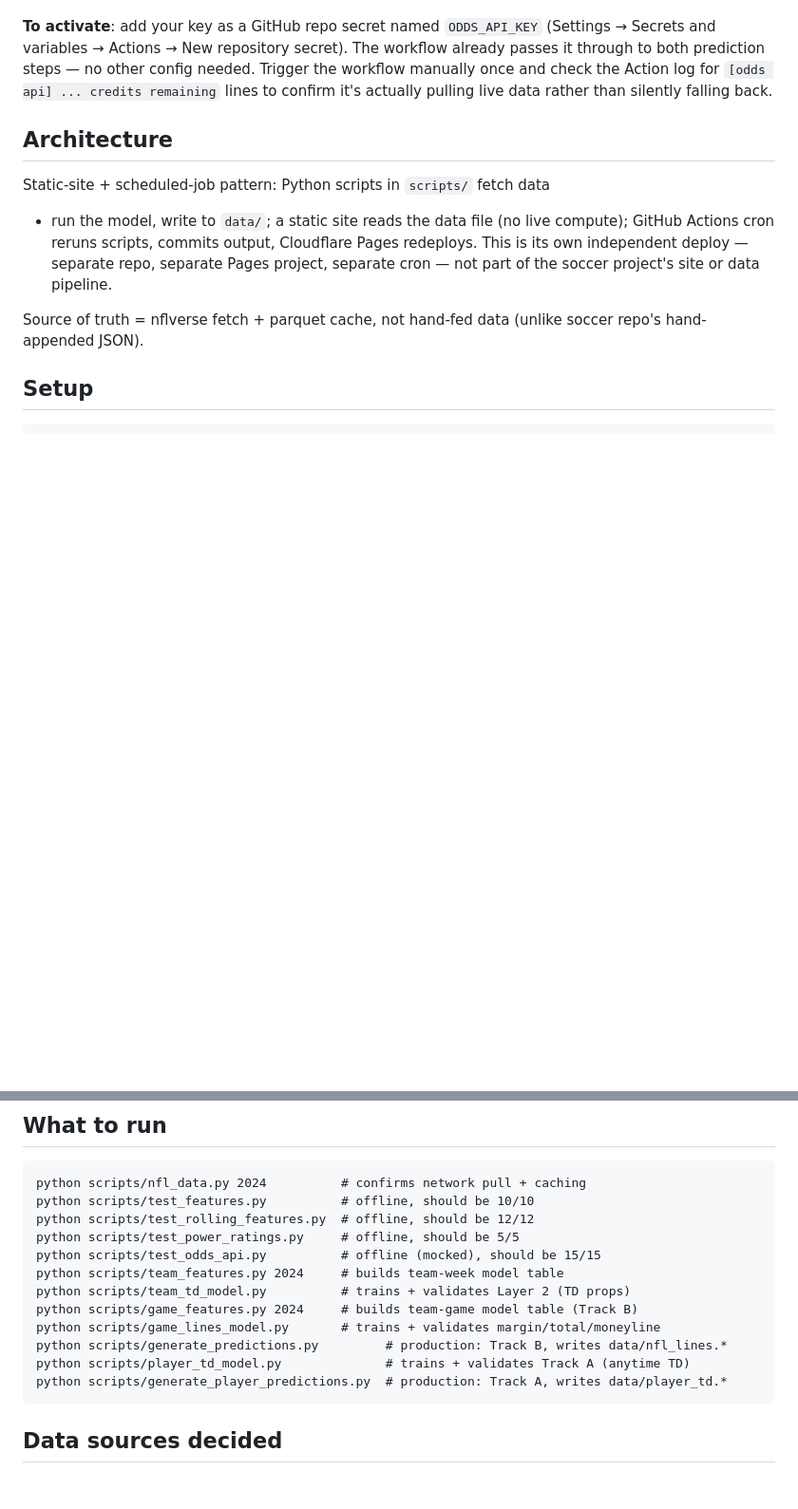
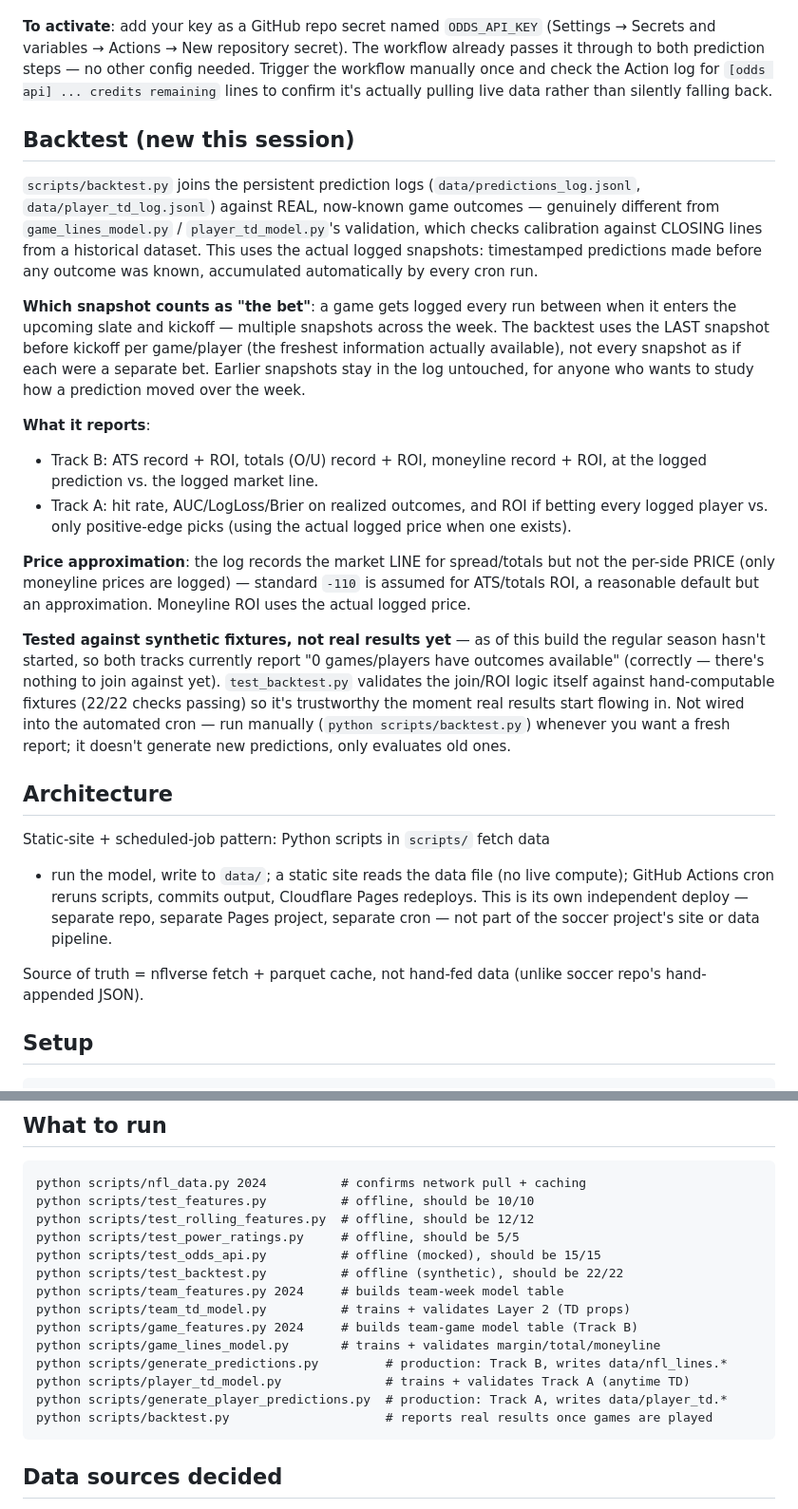
Before and after one commit to jaredpatchett/NFL-Model, a Markdown page: README.md, 2 parts joined by grey strips. Shown at 95% size. GitHub-like rendering; blank space fills up the shorter version.

```diff
--- a/README.md
+++ b/README.md
@@ -356,6 +356,45 @@ config needed. Trigger the workflow manually once and check the Action log
 for `[odds api] ... credits remaining` lines to confirm it's actually
 pulling live data rather than silently falling back.
 
+## Backtest (new this session)
+
+`scripts/backtest.py` joins the persistent prediction logs
+(`data/predictions_log.jsonl`, `data/player_td_log.jsonl`) against REAL,
+now-known game outcomes — genuinely different from `game_lines_model.py` /
+`player_td_model.py`'s validation, which checks calibration against
+CLOSING lines from a historical dataset. This uses the actual logged
+snapshots: timestamped predictions made before any outcome was known,
+accumulated automatically by every cron run.
+
+**Which snapshot counts as "the bet"**: a game gets logged every run
+between when it enters the upcoming slate and kickoff — multiple snapshots
+across the week. The backtest uses the LAST snapshot before kickoff per
+game/player (the freshest information actually available), not every
+snapshot as if each were a separate bet. Earlier snapshots stay in the log
+untouched, for anyone who wants to study how a prediction moved over the
+week.
+
+**What it reports**:
+- Track B: ATS record + ROI, totals (O/U) record + ROI, moneyline record +
+  ROI, at the logged prediction vs. the logged market line.
+- Track A: hit rate, AUC/LogLoss/Brier on realized outcomes, and ROI if
+  betting every logged player vs. only positive-edge picks (using the
+  actual logged price when one exists).
+
+**Price approximation**: the log records the market LINE for spread/totals
+but not the per-side PRICE (only moneyline prices are logged) — standard
+`-110` is assumed for ATS/totals ROI, a reasonable default but an
+approximation. Moneyline ROI uses the actual logged price.
+
+**Tested against synthetic fixtures, not real results yet** — as of this
+build the regular season hasn't started, so both tracks currently report
+"0 games/players have outcomes available" (correctly — there's nothing to
+join against yet). `test_backtest.py` validates the join/ROI logic itself
+against hand-computable fixtures (22/22 checks passing) so it's trustworthy
+the moment real results start flowing in. Not wired into the automated
+cron — run manually (`python scripts/backtest.py`) whenever you want a
+fresh report; it doesn't generate new predictions, only evaluates old ones.
+
 ## Architecture
 
 Static-site + scheduled-job pattern: Python scripts in `scripts/` fetch data
@@ -391,6 +430,7 @@ this is only relevant for local setup.
     python scripts/test_rolling_features.py  # offline, should be 12/12
     python scripts/test_power_ratings.py     # offline, should be 5/5
     python scripts/test_odds_api.py          # offline (mocked), should be 15/15
+    python scripts/test_backtest.py          # offline (synthetic), should be 22/22
     python scripts/team_features.py 2024     # builds team-week model table
     python scripts/team_td_model.py          # trains + validates Layer 2 (TD props)
     python scripts/game_features.py 2024     # builds team-game model table (Track B)
@@ -398,6 +438,7 @@ this is only relevant for local setup.
     python scripts/generate_predictions.py         # production: Track B, writes data/nfl_lines.*
     python scripts/player_td_model.py              # trains + validates Track A (anytime TD)
     python scripts/generate_player_predictions.py  # production: Track A, writes data/player_td.*
+    python scripts/backtest.py                     # reports real results once games are played
 
 ## Data sources decided
 
```
